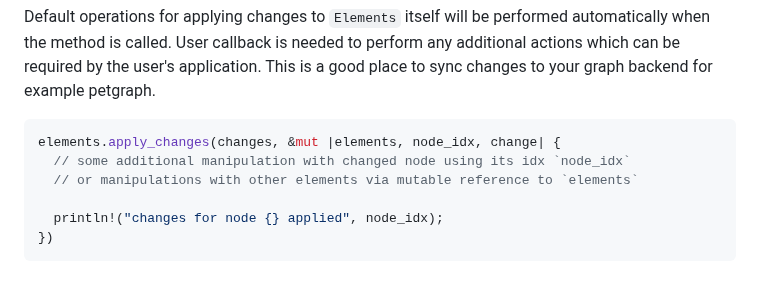
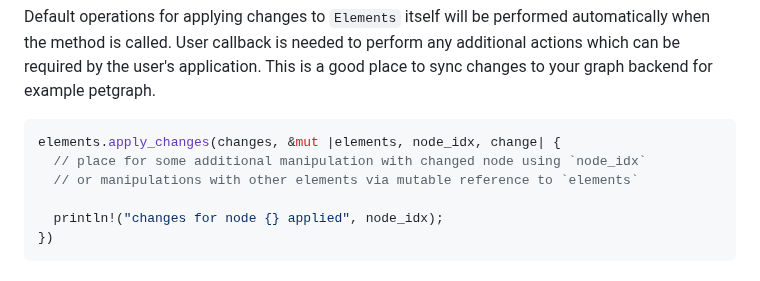
Before and after one commit to blitzarx1/egui_graphs, a Markdown page: README.md, the part around the change. Rendered like a GitHub page.

````diff
--- a/README.md
+++ b/README.md
@@ -29,7 +29,7 @@ Default operations for applying changes to `Elements` itself will be performed a
 
 ```rust
 elements.apply_changes(changes, &mut |elements, node_idx, change| {
-  // some additional manipulation with changed node using its idx `node_idx`
+  // place for some additional manipulation with changed node using `node_idx`
   // or manipulations with other elements via mutable reference to `elements`
 
   println!("changes for node {} applied", node_idx);
````
